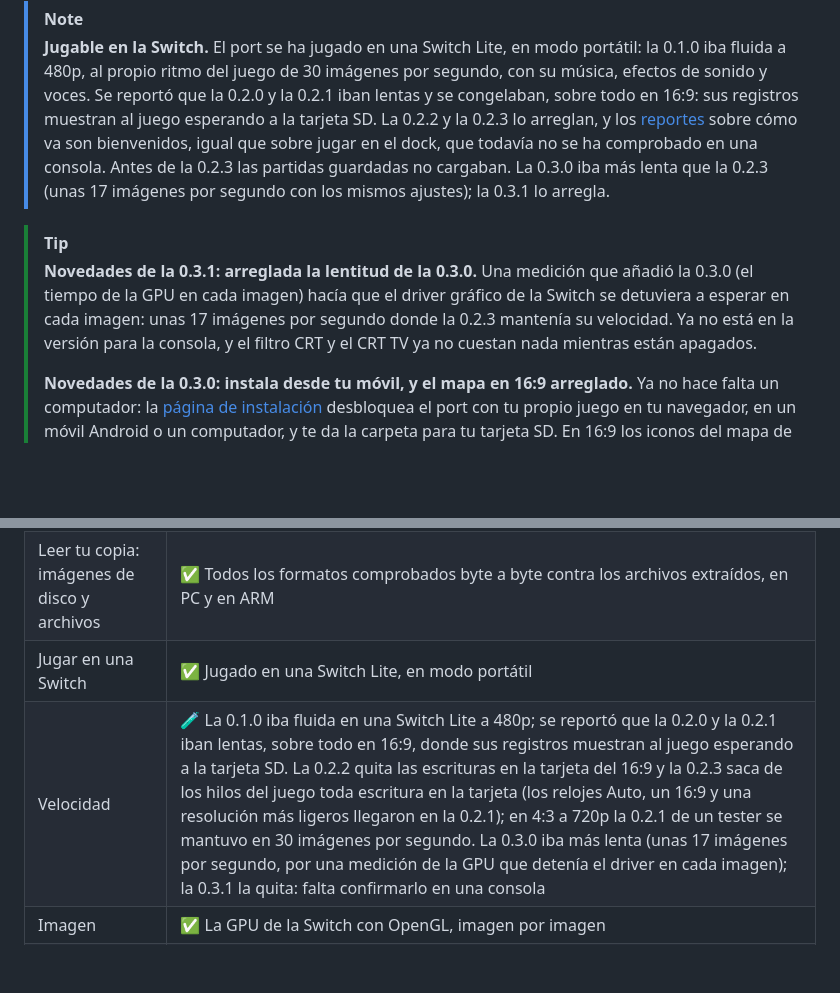
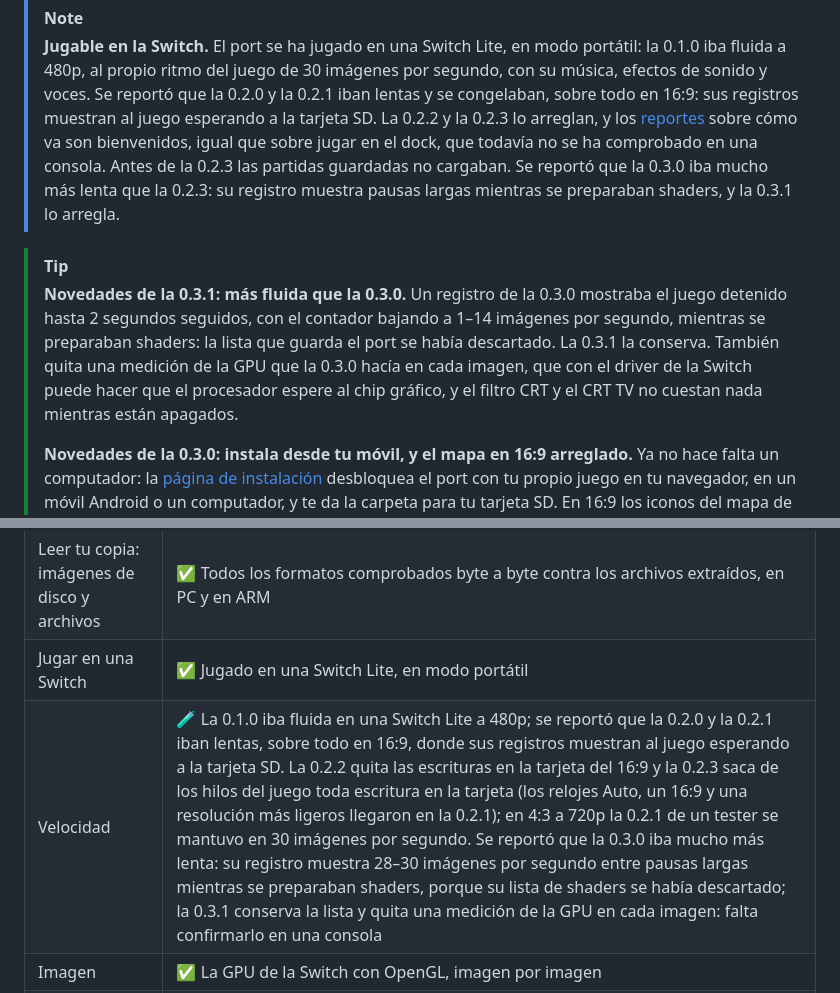
Before and after one commit to SantiBros/SpiderMan2-2004-NX, a Markdown page: README.es.md, 2 parts joined by grey strips. GitHub-like rendering; blank space fills up the shorter version.

```diff
--- a/README.es.md
+++ b/README.es.md
@@ -42,14 +42,15 @@ en tu móvil) y balancéate por Nueva York.
 > 0.2.0 y la 0.2.1 iban lentas y se congelaban, sobre todo en 16:9: sus registros muestran al juego esperando a la
 > tarjeta SD. La 0.2.2 y la 0.2.3 lo arreglan, y los [reportes](#se-buscan-testers) sobre cómo va son bienvenidos,
 > igual que sobre jugar en el dock, que todavía no se ha comprobado en una consola. Antes de la 0.2.3 las partidas
-> guardadas no cargaban. La 0.3.0 iba más lenta que la 0.2.3 (unas 17 imágenes por segundo con los mismos
-> ajustes); la 0.3.1 lo arregla.
+> guardadas no cargaban. Se reportó que la 0.3.0 iba mucho más lenta que la 0.2.3: su registro muestra pausas largas
+> mientras se preparaban shaders, y la 0.3.1 lo arregla.
 
 > [!TIP]
-> **Novedades de la 0.3.1: arreglada la lentitud de la 0.3.0.** Una medición que añadió la 0.3.0 (el tiempo de la
-> GPU en cada imagen) hacía que el driver gráfico de la Switch se detuviera a esperar en cada imagen: unas 17
-> imágenes por segundo donde la 0.2.3 mantenía su velocidad. Ya no está en la versión para la consola, y el filtro
-> CRT y el CRT TV ya no cuestan nada mientras están apagados.
+> **Novedades de la 0.3.1: más fluida que la 0.3.0.** Un registro de la 0.3.0 mostraba el juego detenido hasta 2
+> segundos seguidos, con el contador bajando a 1–14 imágenes por segundo, mientras se preparaban shaders: la lista
+> que guarda el port se había descartado. La 0.3.1 la conserva. También quita una medición de la GPU que la 0.3.0
+> hacía en cada imagen, que con el driver de la Switch puede hacer que el procesador espere al chip gráfico, y el
+> filtro CRT y el CRT TV no cuestan nada mientras están apagados.
 >
 > **Novedades de la 0.3.0: instala desde tu móvil, y el mapa en 16:9 arreglado.** Ya no hace falta un computador:
 > la [página de instalación](https://santibros.github.io/SpiderMan2-2004-NX/) desbloquea el port con tu propio juego en tu navegador, en un móvil
@@ -342,7 +343,7 @@ Stock para que la batería dure más.
 | El código del juego en el procesador de la Switch | ✅ Recompilado y compilado; funciona en una Switch Lite |
 | Leer tu copia: imágenes de disco y archivos | ✅ Todos los formatos comprobados byte a byte contra los archivos extraídos, en PC y en ARM |
 | Jugar en una Switch | ✅ Jugado en una Switch Lite, en modo portátil |
-| Velocidad | 🧪 La 0.1.0 iba fluida en una Switch Lite a 480p; se reportó que la 0.2.0 y la 0.2.1 iban lentas, sobre todo en 16:9, donde sus registros muestran al juego esperando a la tarjeta SD. La 0.2.2 quita las escrituras en la tarjeta del 16:9 y la 0.2.3 saca de los hilos del juego toda escritura en la tarjeta (los relojes Auto, un 16:9 y una resolución más ligeros llegaron en la 0.2.1); en 4:3 a 720p la 0.2.1 de un tester se mantuvo en 30 imágenes por segundo. La 0.3.0 iba más lenta (unas 17 imágenes por segundo, por una medición de la GPU que detenía el driver en cada imagen); la 0.3.1 la quita: falta confirmarlo en una consola |
+| Velocidad | 🧪 La 0.1.0 iba fluida en una Switch Lite a 480p; se reportó que la 0.2.0 y la 0.2.1 iban lentas, sobre todo en 16:9, donde sus registros muestran al juego esperando a la tarjeta SD. La 0.2.2 quita las escrituras en la tarjeta del 16:9 y la 0.2.3 saca de los hilos del juego toda escritura en la tarjeta (los relojes Auto, un 16:9 y una resolución más ligeros llegaron en la 0.2.1); en 4:3 a 720p la 0.2.1 de un tester se mantuvo en 30 imágenes por segundo. Se reportó que la 0.3.0 iba mucho más lenta: su registro muestra 28–30 imágenes por segundo entre pausas largas mientras se preparaban shaders, porque su lista de shaders se había descartado; la 0.3.1 conserva la lista y quita una medición de la GPU en cada imagen: falta confirmarlo en una consola |
 | Imagen | ✅ La GPU de la Switch con OpenGL, imagen por imagen |
 | 720p, 1080p, 16:9 | 🧪 Nuevo en la 0.2.0, más ligero en la 0.2.1, el mapa en 16:9 bien en la 0.3.0: comprobado en la versión de prueba para PC; falta medir qué tan rápido va en una consola |
 | Página de instalación | ✅ Nueva en la 0.3.0: desbloquea el port en el navegador, comprobada con todos los formatos de imagen de disco y con imágenes divididas |
```
Also changed, not shown: CHANGELOG.md (+8 -6 lines), README.md (+7 -6 lines).
